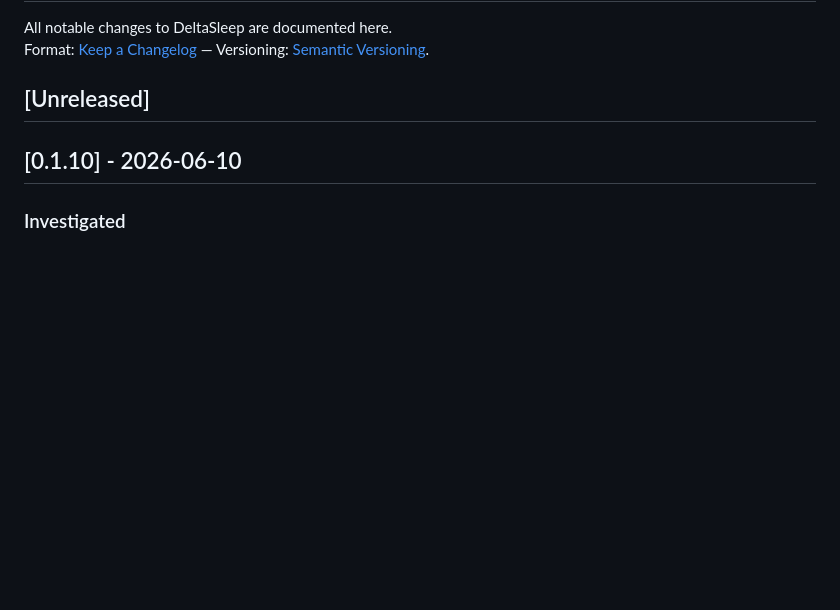
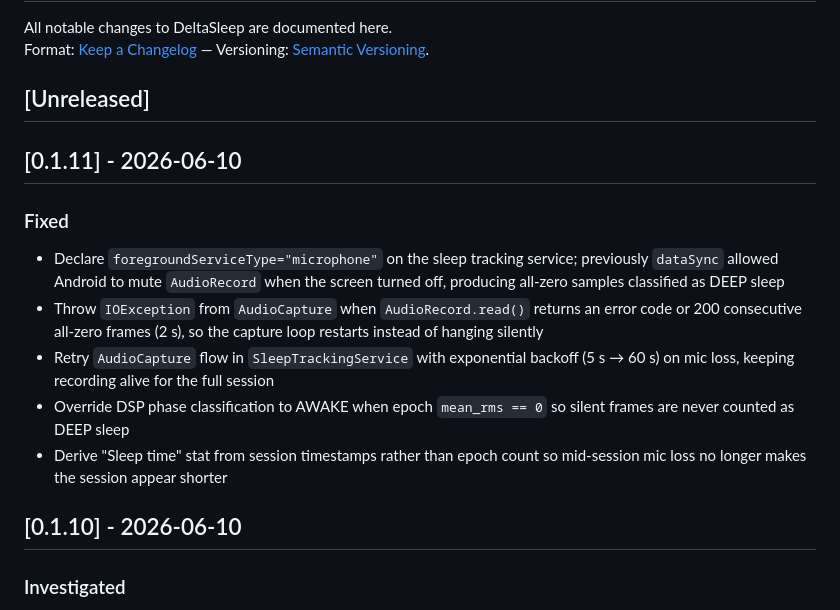
Before and after one commit to ntufar/DeltaSleep, a Markdown page: CHANGELOG.md, the part around the change. Drawn GitHub-style; blank space fills up the shorter version.

Commit message:
chore: update CHANGELOG for v0.1.11

```diff
--- a/CHANGELOG.md
+++ b/CHANGELOG.md
@@ -4,6 +4,15 @@ All notable changes to DeltaSleep are documented here.
 Format: [Keep a Changelog](https://keepachangelog.com/en/1.1.0/) — Versioning: [Semantic Versioning](https://semver.org/).
 
 ## [Unreleased]
+
+## [0.1.11] - 2026-06-10
+
+### Fixed
+- Declare `foregroundServiceType="microphone"` on the sleep tracking service; previously `dataSync` allowed Android to mute `AudioRecord` when the screen turned off, producing all-zero samples classified as DEEP sleep
+- Throw `IOException` from `AudioCapture` when `AudioRecord.read()` returns an error code or 200 consecutive all-zero frames (2 s), so the capture loop restarts instead of hanging silently
+- Retry `AudioCapture` flow in `SleepTrackingService` with exponential backoff (5 s → 60 s) on mic loss, keeping recording alive for the full session
+- Override DSP phase classification to AWAKE when epoch `mean_rms == 0` so silent frames are never counted as DEEP sleep
+- Derive "Sleep time" stat from session timestamps rather than epoch count so mid-session mic loss no longer makes the session appear shorter
 
 ## [0.1.10] - 2026-06-10
 
```
